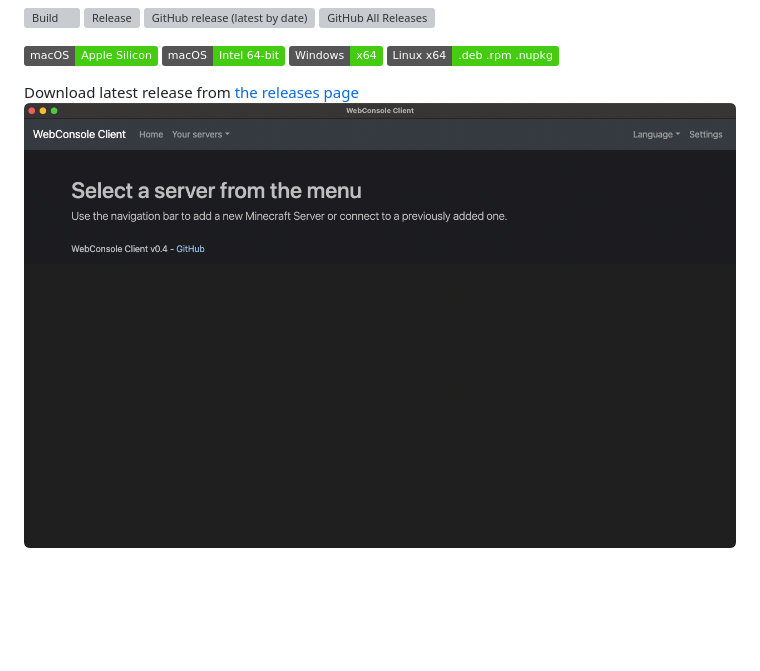
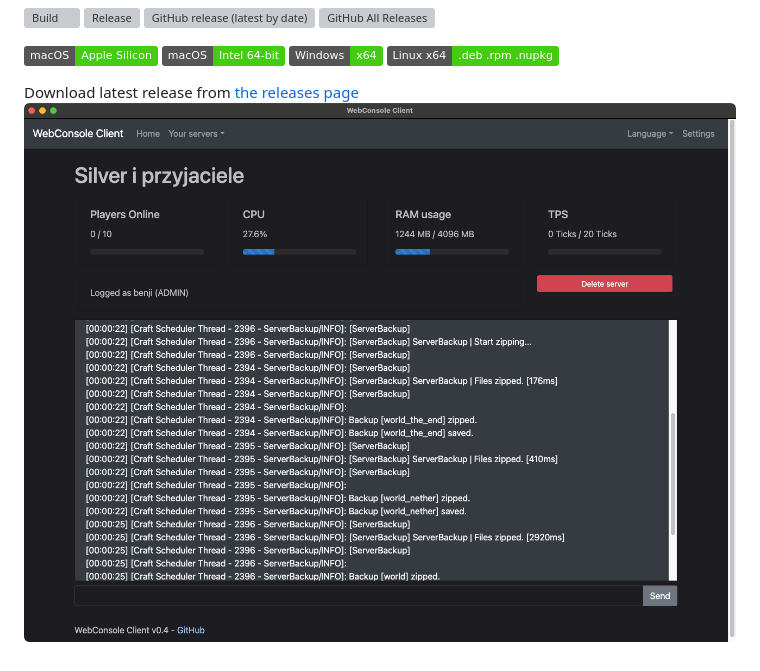
Before and after one commit to ddomino007/WebConsole-electron-client, a Markdown page: README.md, the part around the change. Rendered like a GitHub page; pictures changed too: screenshotmac2.png (added); badges without logos; blank space fills up the shorter version; grey boxes are pictures that could not be loaded.

Commit message:
Add Better Screenshot

```diff
--- a/README.md
+++ b/README.md
@@ -12,4 +12,4 @@ Electron based wrapper for WebConsole's client webapp. Works on macOS/Windows/Li
 ![Linux x64 formats](https://img.shields.io/badge/Linux_x64-.deb_.rpm_.nupkg-success)
 
 Download latest release from [the releases page](https://github.com/ddomino007/WebConsole-electron-client/releases/latest)
-![Screenshot Mac](screenshotmac.png)
+![Screenshot Mac 2](screenshotmac2.png)
```
